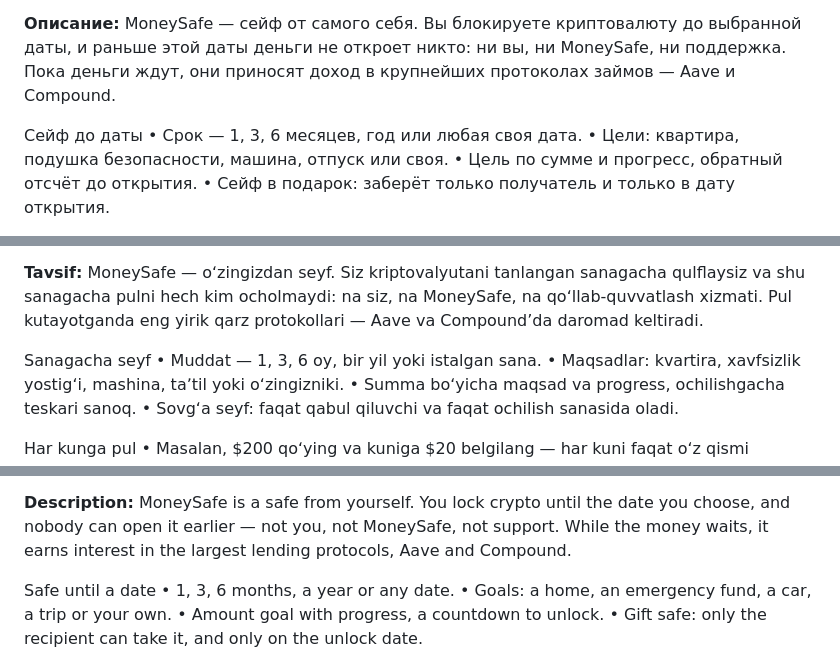
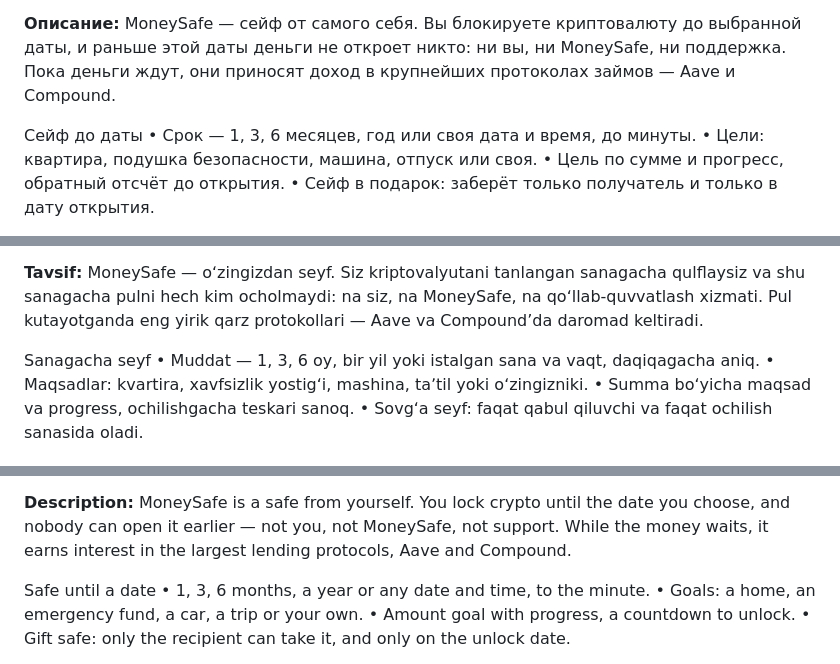
Before and after one commit to fridoshams-ship-it/moneysafe, a Markdown page: store/listing.md, 3 parts joined by grey strips. GitHub-like rendering.

```diff
--- a/store/listing.md
+++ b/store/listing.md
@@ -18,7 +18,7 @@
 MoneySafe — сейф от самого себя. Вы блокируете криптовалюту до выбранной даты, и раньше этой даты деньги не откроет никто: ни вы, ни MoneySafe, ни поддержка. Пока деньги ждут, они приносят доход в крупнейших протоколах займов — Aave и Compound.
 
 Сейф до даты
-• Срок — 1, 3, 6 месяцев, год или любая своя дата.
+• Срок — 1, 3, 6 месяцев, год или своя дата и время, до минуты.
 • Цели: квартира, подушка безопасности, машина, отпуск или своя.
 • Цель по сумме и прогресс, обратный отсчёт до открытия.
 • Сейф в подарок: заберёт только получатель и только в дату открытия.
@@ -56,7 +56,7 @@ MoneySafe — сейф от самого себя. Вы блокируете к
 MoneySafe — oʻzingizdan seyf. Siz kriptovalyutani tanlangan sanagacha qulflaysiz va shu sanagacha pulni hech kim ocholmaydi: na siz, na MoneySafe, na qoʻllab-quvvatlash xizmati. Pul kutayotganda eng yirik qarz protokollari — Aave va Compound’da daromad keltiradi.
 
 Sanagacha seyf
-• Muddat — 1, 3, 6 oy, bir yil yoki istalgan sana.
+• Muddat — 1, 3, 6 oy, bir yil yoki istalgan sana va vaqt, daqiqagacha aniq.
 • Maqsadlar: kvartira, xavfsizlik yostigʻi, mashina, taʼtil yoki oʻzingizniki.
 • Summa boʻyicha maqsad va progress, ochilishgacha teskari sanoq.
 • Sovgʻa seyf: faqat qabul qiluvchi va faqat ochilish sanasida oladi.
@@ -94,7 +94,7 @@ Muhim: protokollardagi daromad oʻzgaruvchan va kafolatlanmagan. Kriptovalyutala
 MoneySafe is a safe from yourself. You lock crypto until the date you choose, and nobody can open it earlier — not you, not MoneySafe, not support. While the money waits, it earns interest in the largest lending protocols, Aave and Compound.
 
 Safe until a date
-• 1, 3, 6 months, a year or any date.
+• 1, 3, 6 months, a year or any date and time, to the minute.
 • Goals: a home, an emergency fund, a car, a trip or your own.
 • Amount goal with progress, a countdown to unlock.
 • Gift safe: only the recipient can take it, and only on the unlock date.
```
Also changed, not shown: store/metamask-false-positive.md (added, +26 -0 lines).
